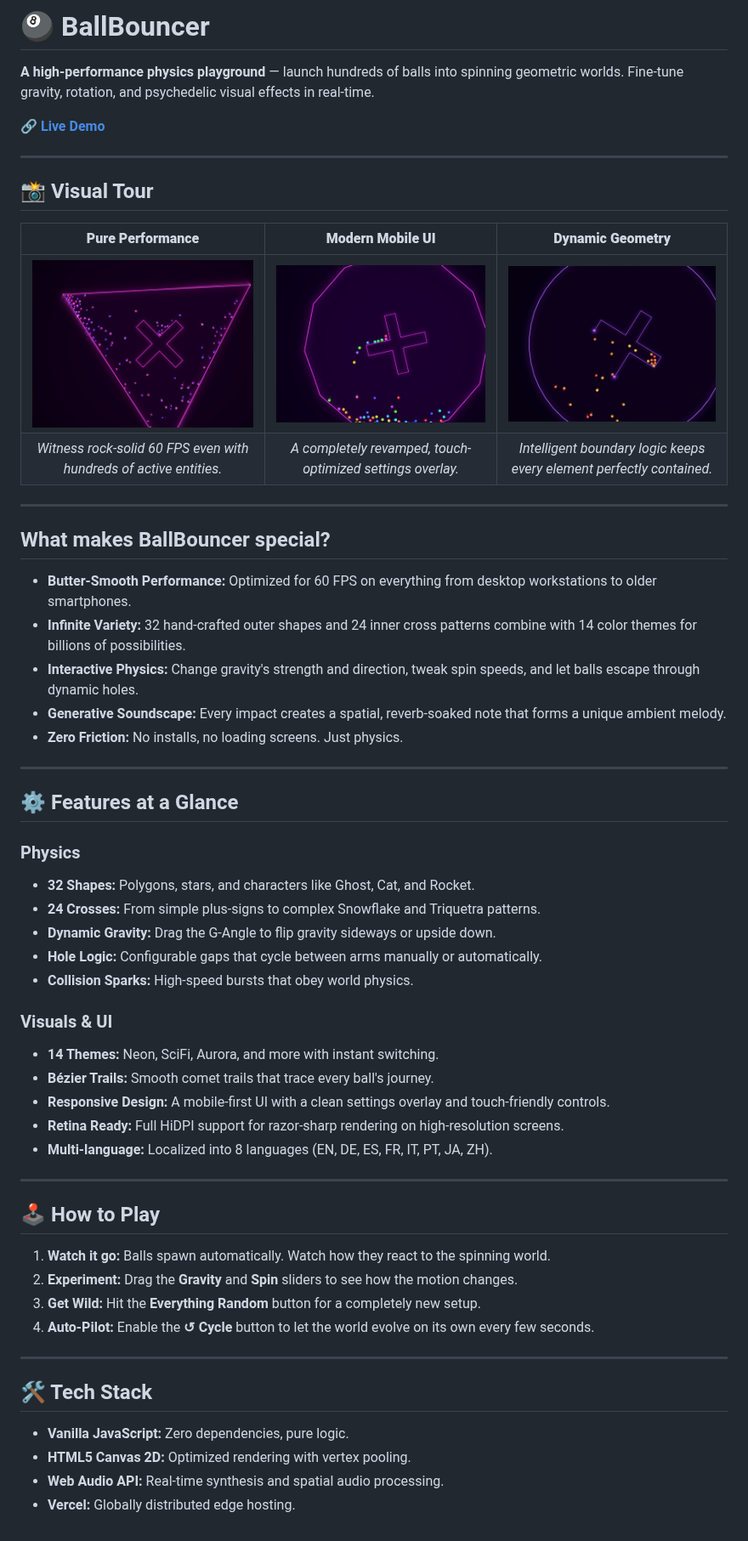
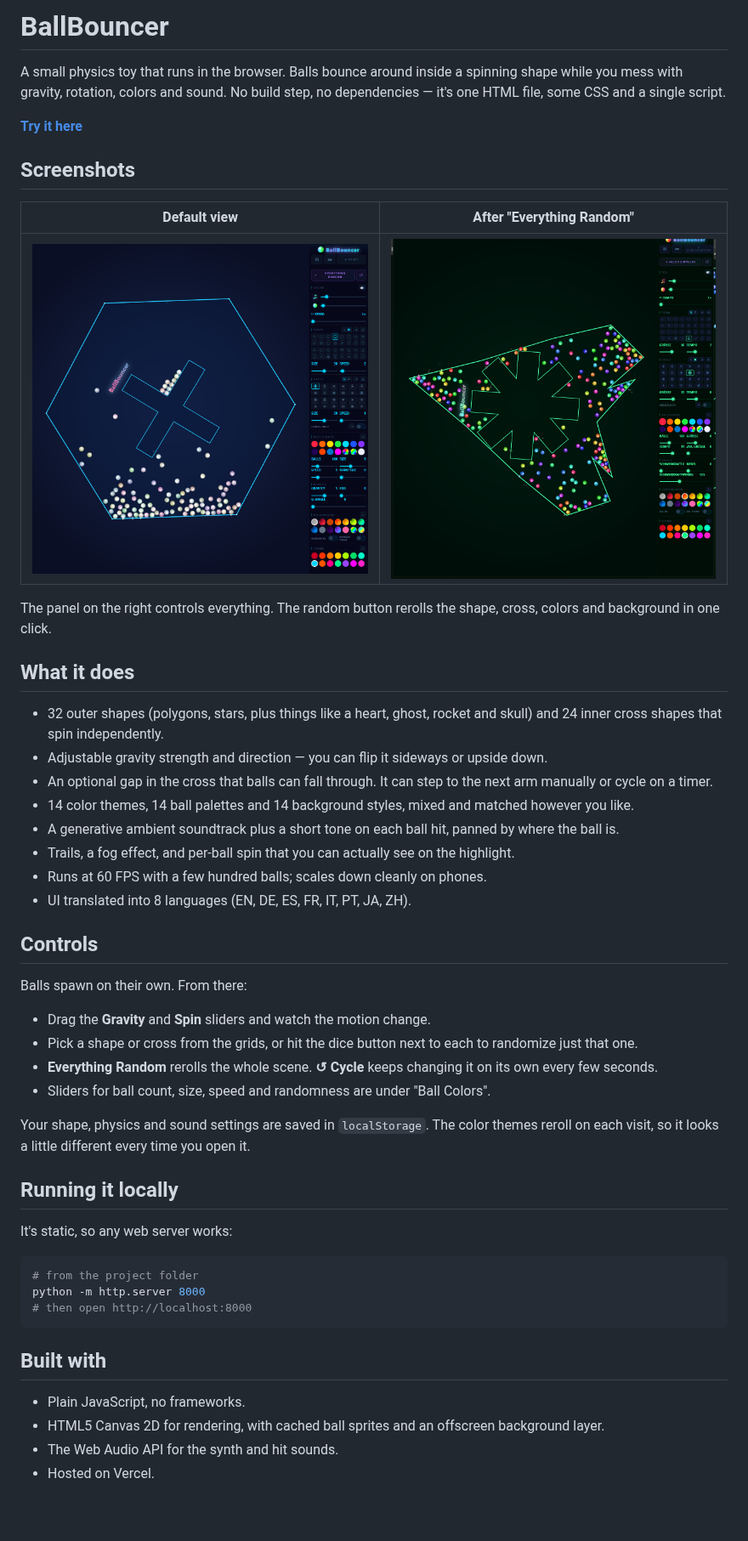
Before and after one commit to wbgcoding/BallBouncer, a Markdown page: README.md, the part around the change. Shown at 85% size. GitHub-like rendering; pictures changed too: docs/screenshot-balls.jpg (deleted), docs/screenshot-hole.jpg (deleted), docs/screenshot-random.png (added); blank space fills up the shorter version.

````diff
--- a/README.md
+++ b/README.md
@@ -1,60 +1,52 @@
-# 🎱 BallBouncer
+# BallBouncer
 
-**A high-performance physics playground** — launch hundreds of balls into spinning geometric worlds. Fine-tune gravity, rotation, and psychedelic visual effects in real-time.
+A small physics toy that runs in the browser. Balls bounce around inside a spinning shape while you mess with gravity, rotation, colors and sound. No build step, no dependencies — it's one HTML file, some CSS and a single script.
 
-🔗 **[Live Demo](https://ballbouncer.vercel.app)**
+**[Try it here](https://ballbouncer.vercel.app)**
 
----
+## Screenshots
 
-## 📸 Visual Tour
+| Default view | After "Everything Random" |
+|---|---|
+| ![Default view](docs/screenshot-standard.png) | ![Random layout](docs/screenshot-random.png) |
 
-| **Pure Performance** | **Modern Mobile UI** | **Dynamic Geometry** |
-|:---:|:---:|:---:|
-| ![Action](docs/screenshot-balls.jpg) | ![UI](docs/screenshot-themes.jpg) | ![Shapes](docs/screenshot-hole.jpg) |
-| *Witness rock-solid 60 FPS even with hundreds of active entities.* | *A completely revamped, touch-optimized settings overlay.* | *Intelligent boundary logic keeps every element perfectly contained.* |
+The panel on the right controls everything. The random button rerolls the shape, cross, colors and background in one click.
 
----
+## What it does
 
-## What makes BallBouncer special?
+- 32 outer shapes (polygons, stars, plus things like a heart, ghost, rocket and skull) and 24 inner cross shapes that spin independently.
+- Adjustable gravity strength and direction — you can flip it sideways or upside down.
+- An optional gap in the cross that balls can fall through. It can step to the next arm manually or cycle on a timer.
+- 14 color themes, 14 ball palettes and 14 background styles, mixed and matched however you like.
+- A generative ambient soundtrack plus a short tone on each ball hit, panned by where the ball is.
+- Trails, a fog effect, and per-ball spin that you can actually see on the highlight.
+- Runs at 60 FPS with a few hundred balls; scales down cleanly on phones.
+- UI translated into 8 languages (EN, DE, ES, FR, IT, PT, JA, ZH).
 
-- **Butter-Smooth Performance:** Optimized for 60 FPS on everything from desktop workstations to older smartphones.
-- **Infinite Variety:** 32 hand-crafted outer shapes and 24 inner cross patterns combine with 14 color themes for billions of possibilities.
-- **Interactive Physics:** Change gravity's strength and direction, tweak spin speeds, and let balls escape through dynamic holes.
-- **Generative Soundscape:** Every impact creates a spatial, reverb-soaked note that forms a unique ambient melody.
-- **Zero Friction:** No installs, no loading screens. Just physics.
+## Controls
 
----
+Balls spawn on their own. From there:
 
-## ⚙️ Features at a Glance
+- Drag the **Gravity** and **Spin** sliders and watch the motion change.
+- Pick a shape or cross from the grids, or hit the dice button next to each to randomize just that one.
+- **Everything Random** rerolls the whole scene. **↺ Cycle** keeps changing it on its own every few seconds.
+- Sliders for ball count, size, speed and randomness are under "Ball Colors".
 
-### Physics
-- **32 Shapes:** Polygons, stars, and characters like Ghost, Cat, and Rocket.
-- **24 Crosses:** From simple plus-signs to complex Snowflake and Triquetra patterns.
-- **Dynamic Gravity:** Drag the G-Angle to flip gravity sideways or upside down.
-- **Hole Logic:** Configurable gaps that cycle between arms manually or automatically.
-- **Collision Sparks:** High-speed bursts that obey world physics.
+Your shape, physics and sound settings are saved in `localStorage`. The color themes reroll on each visit, so it looks a little different every time you open it.
 
-### Visuals & UI
-- **14 Themes:** Neon, SciFi, Aurora, and more with instant switching.
-- **Bézier Trails:** Smooth comet trails that trace every ball's journey.
-- **Responsive Design:** A mobile-first UI with a clean settings overlay and touch-friendly controls.
-- **Retina Ready:** Full HiDPI support for razor-sharp rendering on high-resolution screens.
-- **Multi-language:** Localized into 8 languages (EN, DE, ES, FR, IT, PT, JA, ZH).
+## Running it locally
 
----
+It's static, so any web server works:
 
-## 🕹️ How to Play
+```powershell
+# from the project folder
+python -m http.server 8000
+# then open http://localhost:8000
+```
 
-1. **Watch it go:** Balls spawn automatically. Watch how they react to the spinning world.
-2. **Experiment:** Drag the **Gravity** and **Spin** sliders to see how the motion changes.
-3. **Get Wild:** Hit the **Everything Random** button for a completely new setup.
-4. **Auto-Pilot:** Enable the **↺ Cycle** button to let the world evolve on its own every few seconds.
+## Built with
 
----
-
-## 🛠️ Tech Stack
-
-- **Vanilla JavaScript:** Zero dependencies, pure logic.
-- **HTML5 Canvas 2D:** Optimized rendering with vertex pooling.
-- **Web Audio API:** Real-time synthesis and spatial audio processing.
-- **Vercel:** Globally distributed edge hosting.
+- Plain JavaScript, no frameworks.
+- HTML5 Canvas 2D for rendering, with cached ball sprites and an offscreen background layer.
+- The Web Audio API for the synth and hit sounds.
+- Hosted on Vercel.
````
Also changed, not shown: 4 other files.
